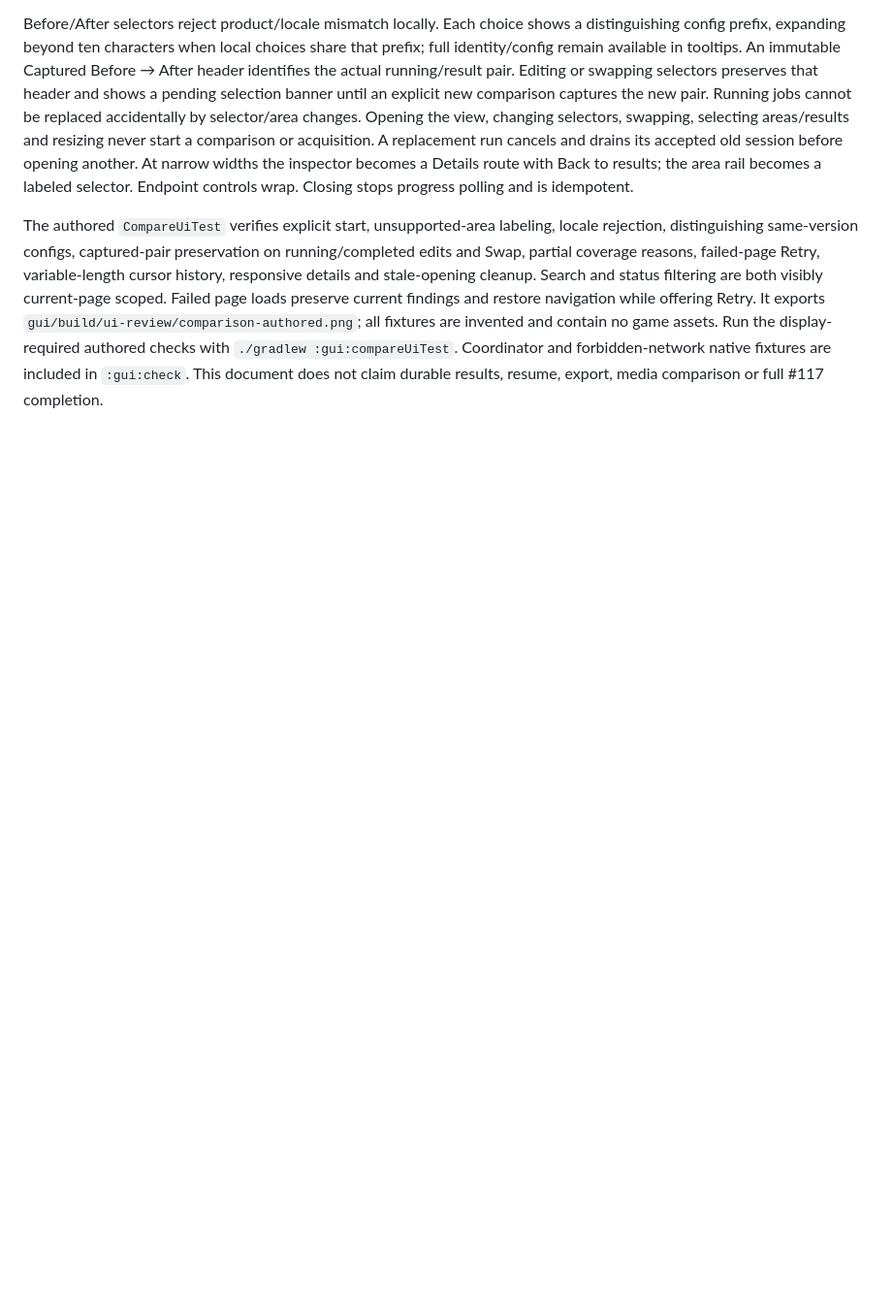
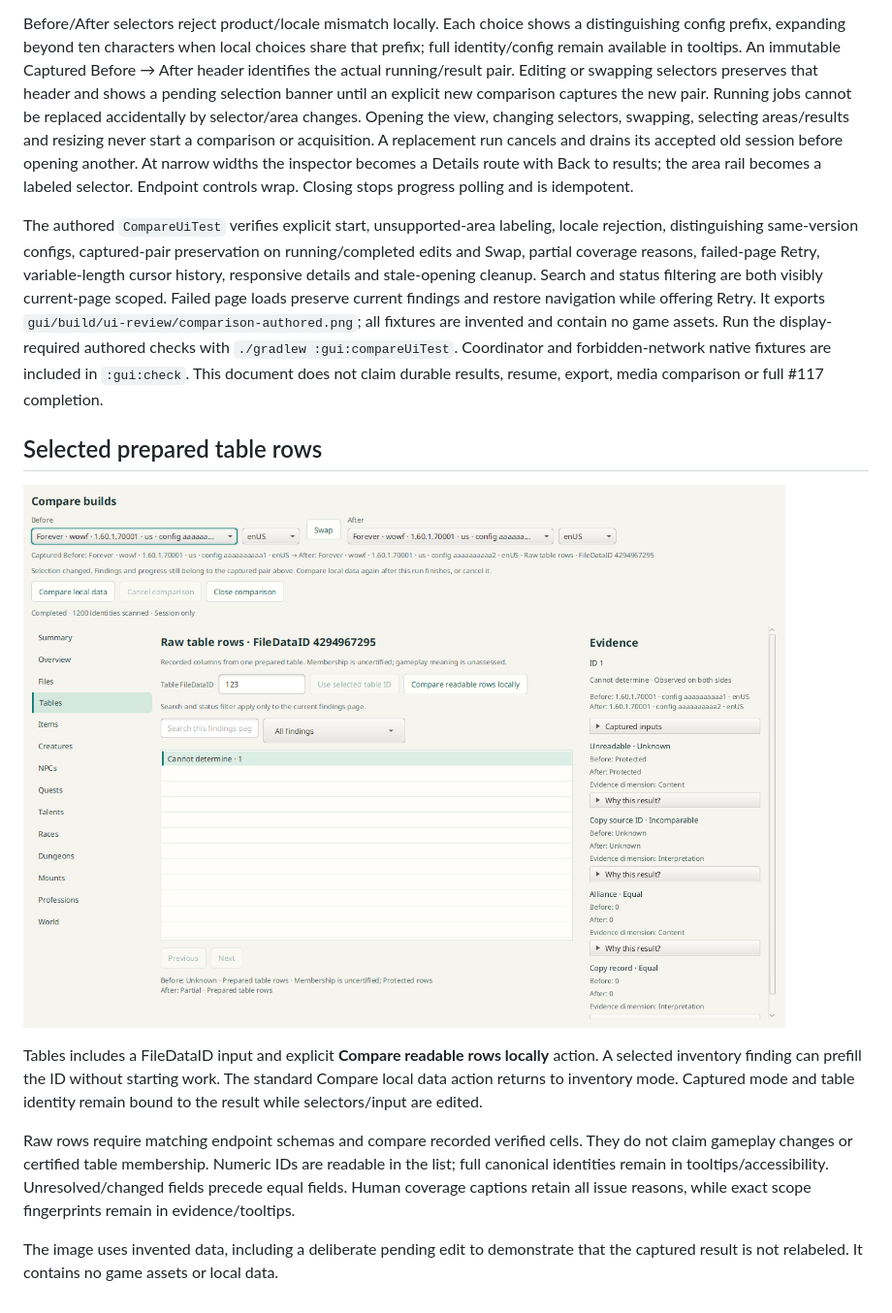
Before and after one commit to aircan80/vimi, a Markdown page: docs/comparison/view.md, the part around the change. Shown at 97% size. Drawn GitHub-style; pictures changed too: docs/images/comparison-raw-authored.png (added); blank space fills up the shorter version.

Commit message:
Include authored raw-table comparison screen evidence

```diff
--- a/docs/comparison/view.md
+++ b/docs/comparison/view.md
@@ -51,3 +51,21 @@ It exports `gui/build/ui-review/comparison-authored.png`; all fixtures are inven
 and contain no game assets. Run the display-required authored checks with `./gradlew :gui:compareUiTest`.
 Coordinator and forbidden-network native fixtures are included in `:gui:check`. This document does not claim durable results,
 resume, export, media comparison or full #117 completion.
+
+## Selected prepared table rows
+
+![Authored raw-table comparison](../images/comparison-raw-authored.png)
+
+Tables includes a FileDataID input and explicit **Compare readable rows locally**
+action. A selected inventory finding can prefill the ID without starting work.
+The standard Compare local data action returns to inventory mode. Captured mode
+and table identity remain bound to the result while selectors/input are edited.
+
+Raw rows require matching endpoint schemas and compare recorded verified cells.
+They do not claim gameplay changes or certified table membership. Numeric IDs are
+readable in the list; full canonical identities remain in tooltips/accessibility.
+Unresolved/changed fields precede equal fields. Human coverage captions retain
+all issue reasons, while exact scope fingerprints remain in evidence/tooltips.
+
+The image uses invented data, including a deliberate pending edit to demonstrate
+that the captured result is not relabeled. It contains no game assets or local data.
```
